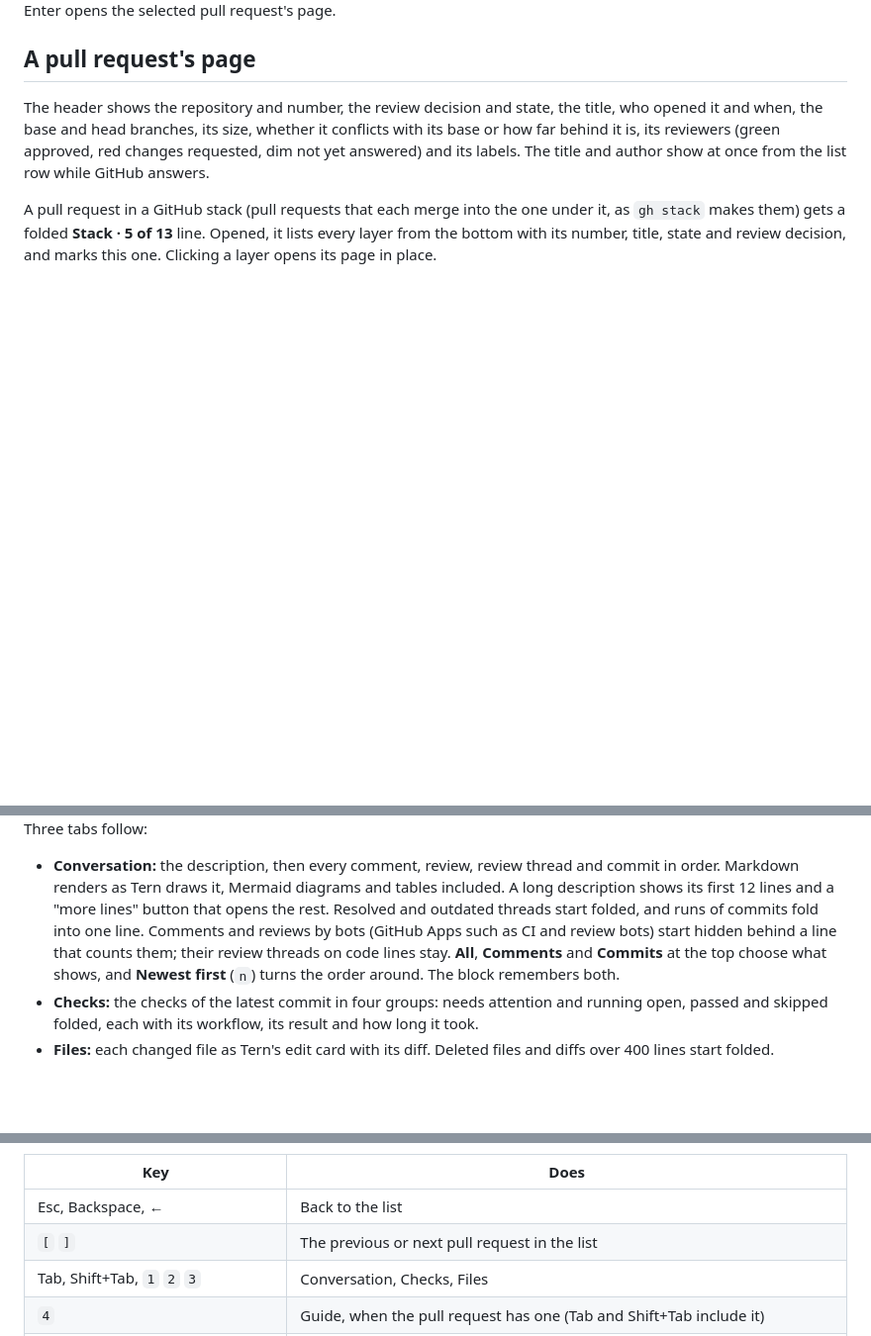
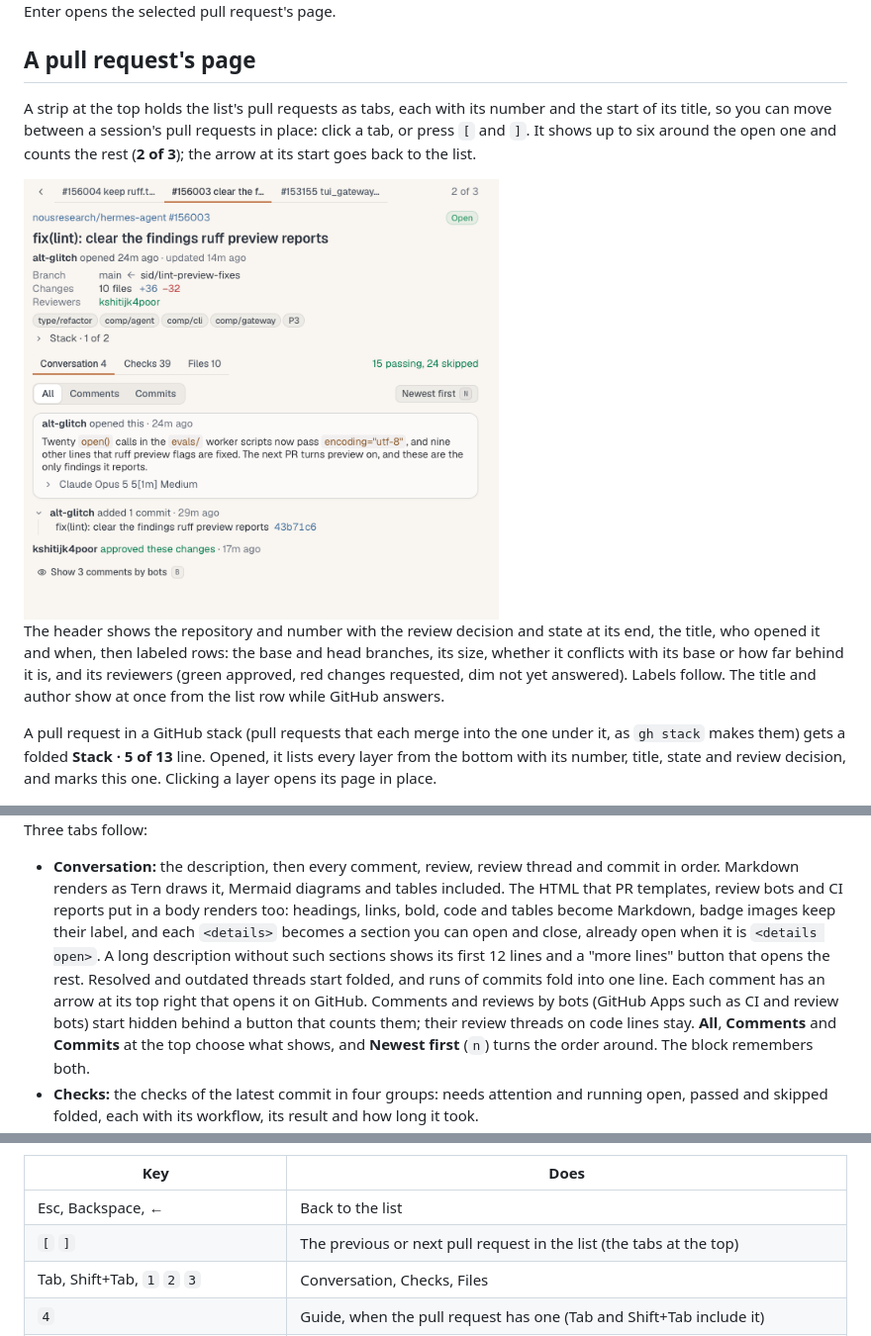
Before and after one commit to alt-glitch/tern-plugins, a Markdown page: prs/README.md, 3 parts joined by grey strips. Shown at 99% size. Rendered like a GitHub page; pictures changed too: prs/docs/pr-tabs.png (added); blank space fills up the shorter version.

Commit message:
feat(prs): GitHub HTML renders, tabs for the list's pull requests, a clearer page (#7)
Review bots and CI reports write HTML (<h2>, <sub>, <picture> badges,
<table>s, <details>) that Tern's Markdown shows as text. lib/markup.luau
turns it into Markdown and each <details> into a section that folds,
leaving code as written; test/markup.test.luau covers it and
scripts/check.sh runs it.

A page opened from a list gets a strip of that list's pull requests as
tabs. The header puts state at its end, the title in large type and the
facts in labeled rows; comment cards open on GitHub from an icon in their
head, the bots toggle is a button, and the primary action is a flat
accent fill instead of the theme's gradient.

```diff
--- a/prs/README.md
+++ b/prs/README.md
@@ -31,10 +31,18 @@ Enter opens the selected pull request's page.
 
 ## A pull request's page
 
-The header shows the repository and number, the review decision and state, the title, who opened
-it and when, the base and head branches, its size, whether it conflicts with its base or how far
-behind it is, its reviewers (green approved, red changes requested, dim not yet answered) and its
-labels. The title and author show at once from the list row while GitHub answers.
+A strip at the top holds the list's pull requests as tabs, each with its number and the start of its
+title, so you can move between a session's pull requests in place: click a tab, or press `[` and `]`.
+It shows up to six around the open one and counts the rest (**2 of 3**); the arrow at its start goes
+back to the list.
+
+<img src="docs/pr-tabs.png" alt="The page of NousResearch/hermes-agent#156003 opened from This session: tabs for #156004, #156003 and #153155 with #156003 underlined and 2 of 3 at the end, then the repository and number with an Open badge, the title in large type, and Branch, Changes and Reviewers as labeled rows" width="480">
+
+The header shows the repository and number with the review decision and state at its end, the
+title, who opened it and when, then labeled rows: the base and head branches, its size, whether it
+conflicts with its base or how far behind it is, and its reviewers (green approved, red changes
+requested, dim not yet answered). Labels follow. The title and author show at once from the list
+row while GitHub answers.
 
 A pull request in a GitHub stack (pull requests that each merge into the one under it, as `gh stack`
 makes them) gets a folded **Stack · 5 of 13** line. Opened, it lists every layer from the bottom
@@ -46,10 +54,14 @@ page in place.
 Three tabs follow:
 
 - **Conversation:** the description, then every comment, review, review thread and commit in
-  order. Markdown renders as Tern draws it, Mermaid diagrams and tables included. A long
-  description shows its first 12 lines and a "more lines" button that opens the rest. Resolved and
-  outdated threads start folded, and runs of commits fold into one line. Comments and reviews by
-  bots (GitHub Apps such as CI and review bots) start hidden behind a line that counts them; their
+  order. Markdown renders as Tern draws it, Mermaid diagrams and tables included. The HTML that PR
+  templates, review bots and CI reports put in a body renders too: headings, links, bold, code and
+  tables become Markdown, badge images keep their label, and each `<details>` becomes a section you
+  can open and close, already open when it is `<details open>`. A long description without such
+  sections shows its first 12 lines and a "more lines" button that opens the rest. Resolved and
+  outdated threads start folded, and runs of commits fold into one line. Each comment has an arrow
+  at its top right that opens it on GitHub. Comments and reviews by
+  bots (GitHub Apps such as CI and review bots) start hidden behind a button that counts them; their
   review threads on code lines stay. **All**, **Comments** and **Commits** at the top choose what
   shows, and **Newest first** (`n`) turns the order around. The block remembers both.
 - **Checks:** the checks of the latest commit in four groups: needs attention and running open,
@@ -126,7 +138,7 @@ On a page:
 | Key | Does |
 | --- | --- |
 | Esc, Backspace, ← | Back to the list |
-| `[` `]` | The previous or next pull request in the list |
+| `[` `]` | The previous or next pull request in the list (the tabs at the top) |
 | Tab, Shift+Tab, `1` `2` `3` | Conversation, Checks, Files |
 | `4` | Guide, when the pull request has one (Tab and Shift+Tab include it) |
 | ↑ ↓ (or `k` `j`), Space, Page Up/Down, Home/End | Scroll |
```
Also changed, not shown: 7 other files.
